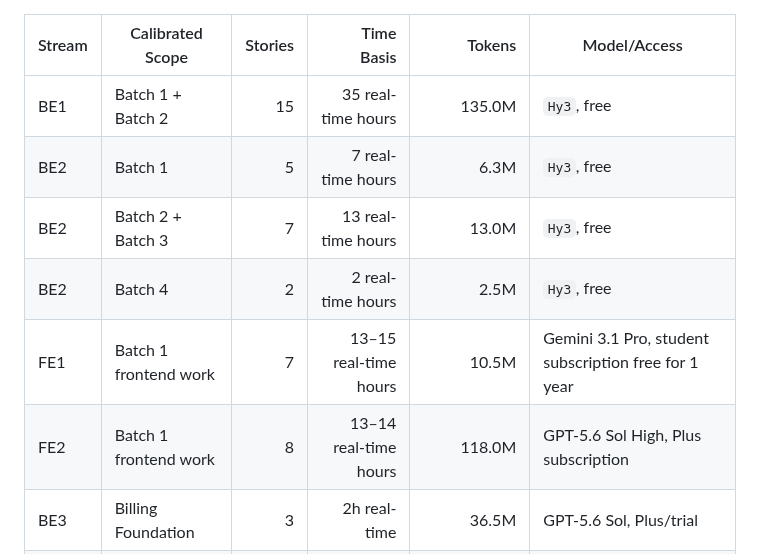
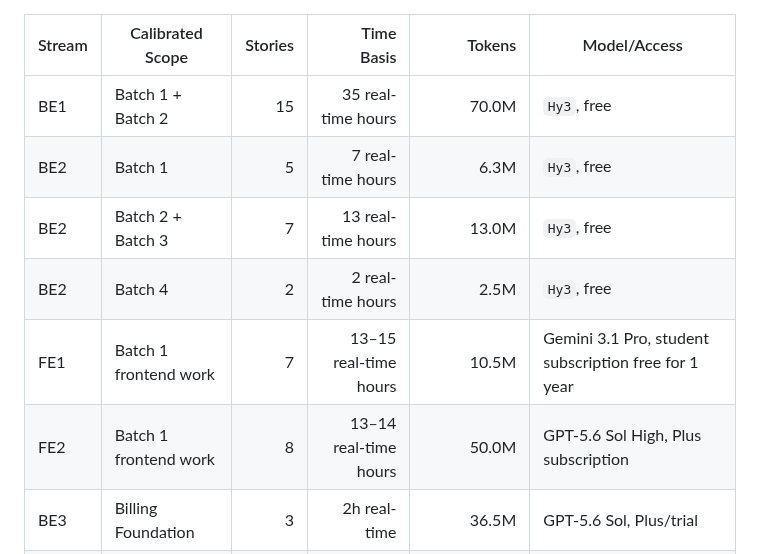
Before and after one commit to thanhdatttt/RoSi-Home, a Markdown page: docs/estimate/Observed Delivery Inputs.md, the part around the change. Rendered like a GitHub page.

```diff
--- a/docs/estimate/Observed Delivery Inputs.md
+++ b/docs/estimate/Observed Delivery Inputs.md
@@ -1,11 +1,11 @@
 | Stream | Calibrated Scope      | Stories |            Time Basis |     Tokens | Model/Access                                         |
 | ------ | --------------------- | ------: | --------------------: | ---------: | ---------------------------------------------------- |
-| BE1    | Batch 1 + Batch 2     |      15 |    35 real-time hours |     135.0M | `Hy3`, free                                          |
+| BE1    | Batch 1 + Batch 2     |      15 |    35 real-time hours |      70.0M | `Hy3`, free                                          |
 | BE2    | Batch 1               |       5 |     7 real-time hours |       6.3M | `Hy3`, free                                          |
 | BE2    | Batch 2 + Batch 3     |       7 |    13 real-time hours |      13.0M | `Hy3`, free                                          |
 | BE2    | Batch 4               |       2 |     2 real-time hours |       2.5M | `Hy3`, free                                          |
 | FE1    | Batch 1 frontend work |       7 | 13–15 real-time hours |      10.5M | Gemini 3.1 Pro, student subscription free for 1 year |
-| FE2    | Batch 1 frontend work |       8 | 13–14 real-time hours |     118.0M | GPT-5.6 Sol High, Plus subscription                  |
+| FE2    | Batch 1 frontend work |       8 | 13–14 real-time hours |      50.0M | GPT-5.6 Sol High, Plus subscription                  |
 | BE3    | Billing Foundation    |       3 |          2h real-time |      36.5M | GPT-5.6 Sol, Plus/trial                              |
 | BE3    | MAINT-01→05           |       5 |          3h real-time | 56.564626M | GPT-5.6 Sol, Plus/trial                              |
 
```
Also changed, not shown: docs/infra_setup.md (+14 -0 lines).
